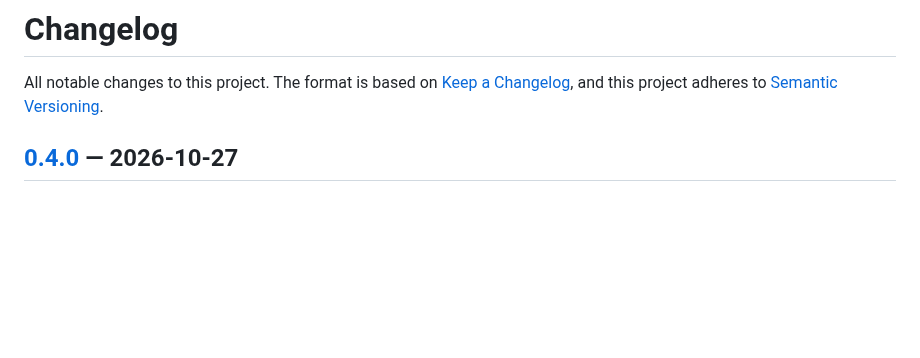
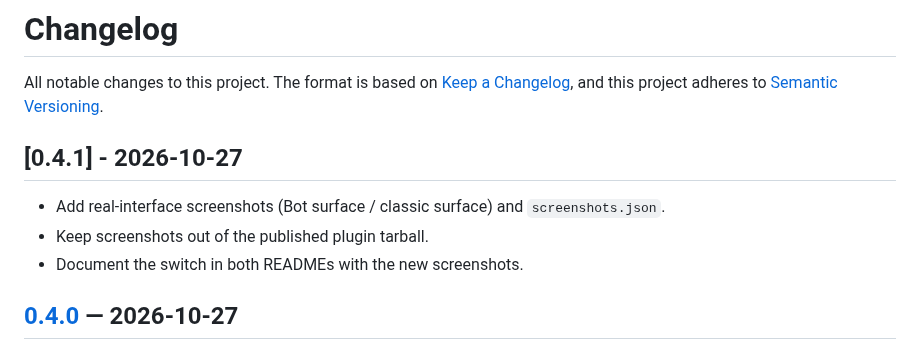
Before and after one commit to JackWoods-code/dsh-bot-toggle, a Markdown page: CHANGELOG.md, the part around the change. Rendered like a GitHub page; blank space fills up the shorter version.

```diff
--- a/CHANGELOG.md
+++ b/CHANGELOG.md
@@ -3,6 +3,12 @@
 All notable changes to this project. The format is based on
 [Keep a Changelog](https://keepachangelog.com/en/1.1.0/), and this project adheres to
 [Semantic Versioning](https://semver.org/spec/v2.0.0.html).
+
+## [0.4.1] - 2026-10-27
+
+- Add real-interface screenshots (Bot surface / classic surface) and `screenshots.json`.
+- Keep screenshots out of the published plugin tarball.
+- Document the switch in both READMEs with the new screenshots.
 
 ## [0.4.0] — 2026-10-27
 
```
Also changed, not shown: README.md (+6 -0 lines), README.zh.md (+6 -0 lines), assets/screenshot-bot.png (added), assets/screenshot-classic.png (added), 2 other files.
